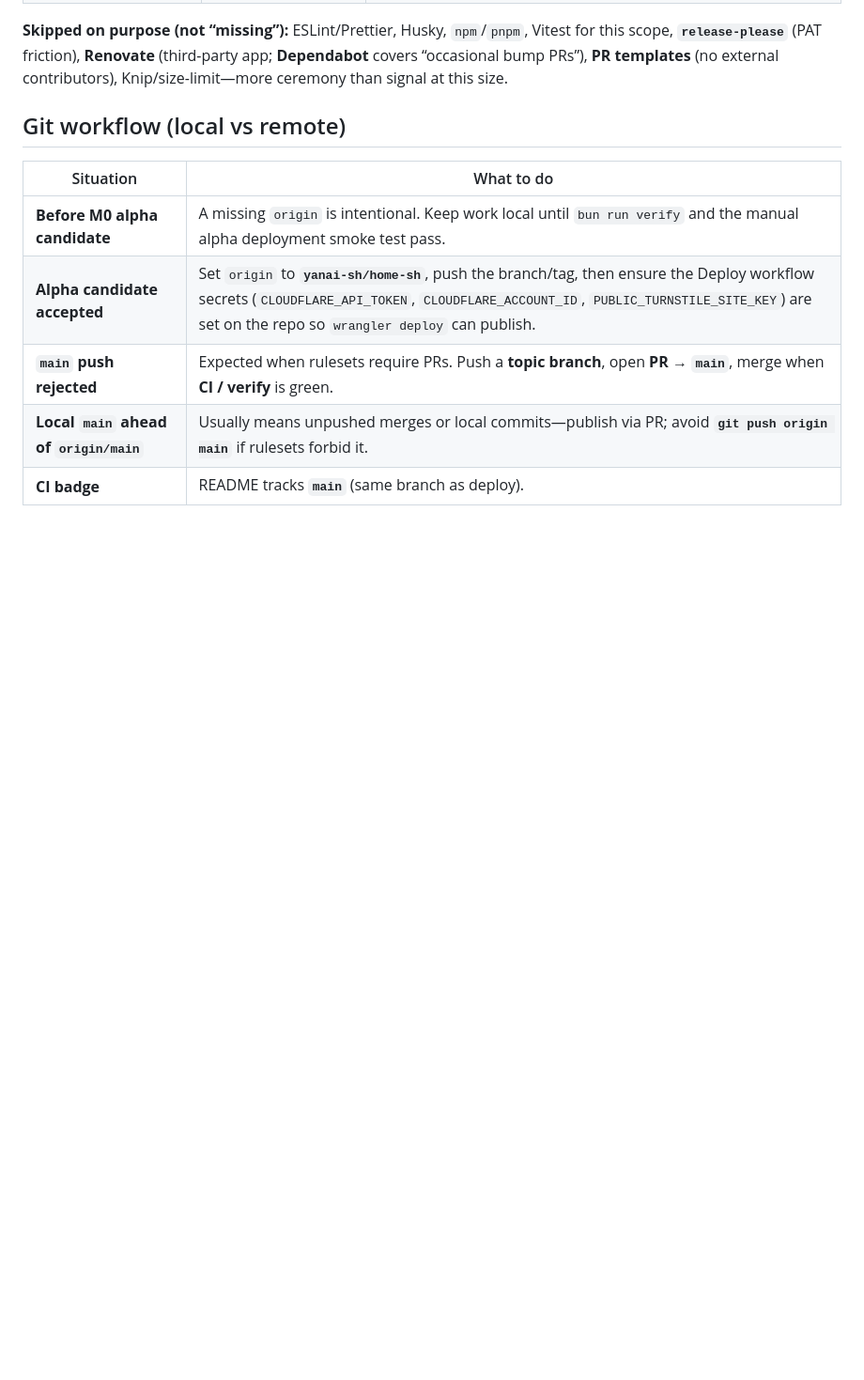
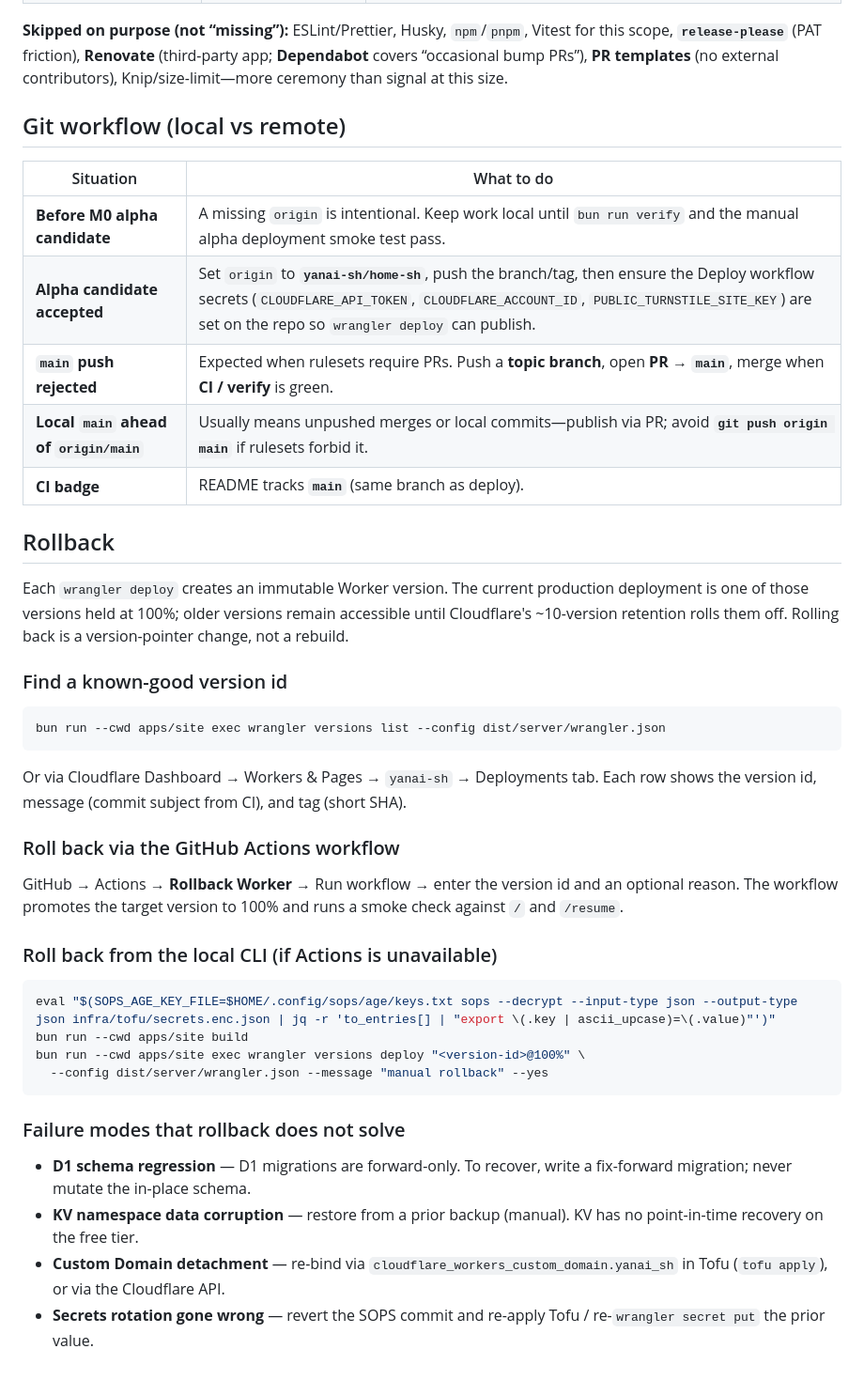
Before and after one commit to yanai-sh/home-sh, a Markdown page: ARCHITECTURE.md, the part around the change. Shown at 94% size. Rendered like a GitHub page; blank space fills up the shorter version.

Commit message:
docs(architecture): document Worker rollback paths and adjacent failure modes

````diff
--- a/ARCHITECTURE.md
+++ b/ARCHITECTURE.md
@@ -62,3 +62,35 @@ Short rationale for choices a reviewer or interviewer might ask about. (Drafting
 | **`main` push rejected** | Expected when rulesets require PRs. Push a **topic branch**, open **PR → `main`**, merge when **CI / verify** is green. |
 | **Local `main` ahead of `origin/main`** | Usually means unpushed merges or local commits—publish via PR; avoid **`git push origin main`** if rulesets forbid it. |
 | **CI badge** | README tracks **`main`** (same branch as deploy). |
+
+## Rollback
+
+Each `wrangler deploy` creates an immutable Worker version. The current production deployment is one of those versions held at 100%; older versions remain accessible until Cloudflare's ~10-version retention rolls them off. Rolling back is a version-pointer change, not a rebuild.
+
+### Find a known-good version id
+
+```sh
+bun run --cwd apps/site exec wrangler versions list --config dist/server/wrangler.json
+```
+
+Or via Cloudflare Dashboard → Workers & Pages → `yanai-sh` → Deployments tab. Each row shows the version id, message (commit subject from CI), and tag (short SHA).
+
+### Roll back via the GitHub Actions workflow
+
+GitHub → Actions → **Rollback Worker** → Run workflow → enter the version id and an optional reason. The workflow promotes the target version to 100% and runs a smoke check against `/` and `/resume`.
+
+### Roll back from the local CLI (if Actions is unavailable)
+
+```sh
+eval "$(SOPS_AGE_KEY_FILE=$HOME/.config/sops/age/keys.txt sops --decrypt --input-type json --output-type json infra/tofu/secrets.enc.json | jq -r 'to_entries[] | "export \(.key | ascii_upcase)=\(.value)"')"
+bun run --cwd apps/site build
+bun run --cwd apps/site exec wrangler versions deploy "<version-id>@100%" \
+  --config dist/server/wrangler.json --message "manual rollback" --yes
+```
+
+### Failure modes that rollback does not solve
+
+- **D1 schema regression** — D1 migrations are forward-only. To recover, write a fix-forward migration; never mutate the in-place schema.
+- **KV namespace data corruption** — restore from a prior backup (manual). KV has no point-in-time recovery on the free tier.
+- **Custom Domain detachment** — re-bind via `cloudflare_workers_custom_domain.yanai_sh` in Tofu (`tofu apply`), or via the Cloudflare API.
+- **Secrets rotation gone wrong** — revert the SOPS commit and re-apply Tofu / re-`wrangler secret put` the prior value.
````
